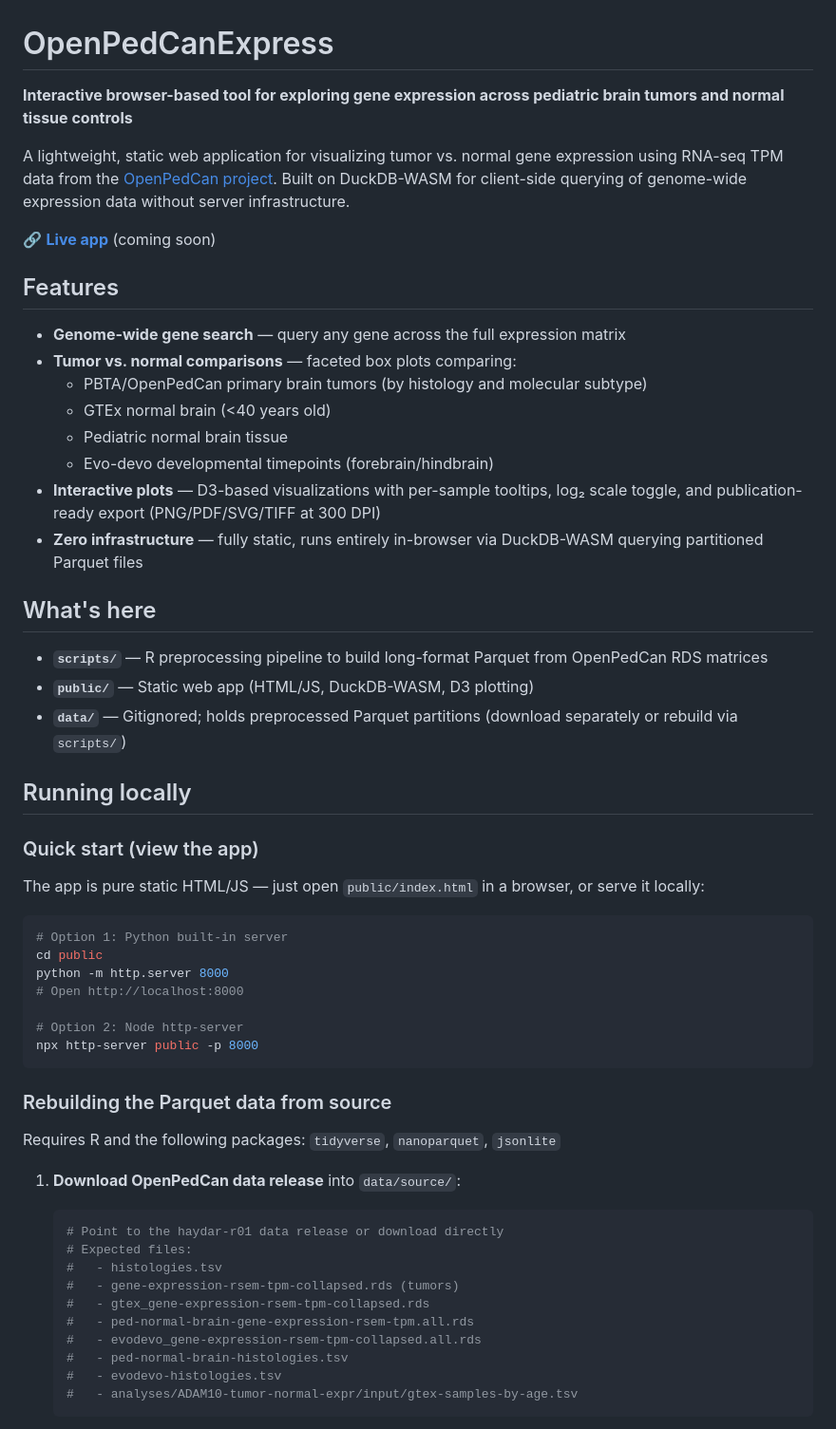
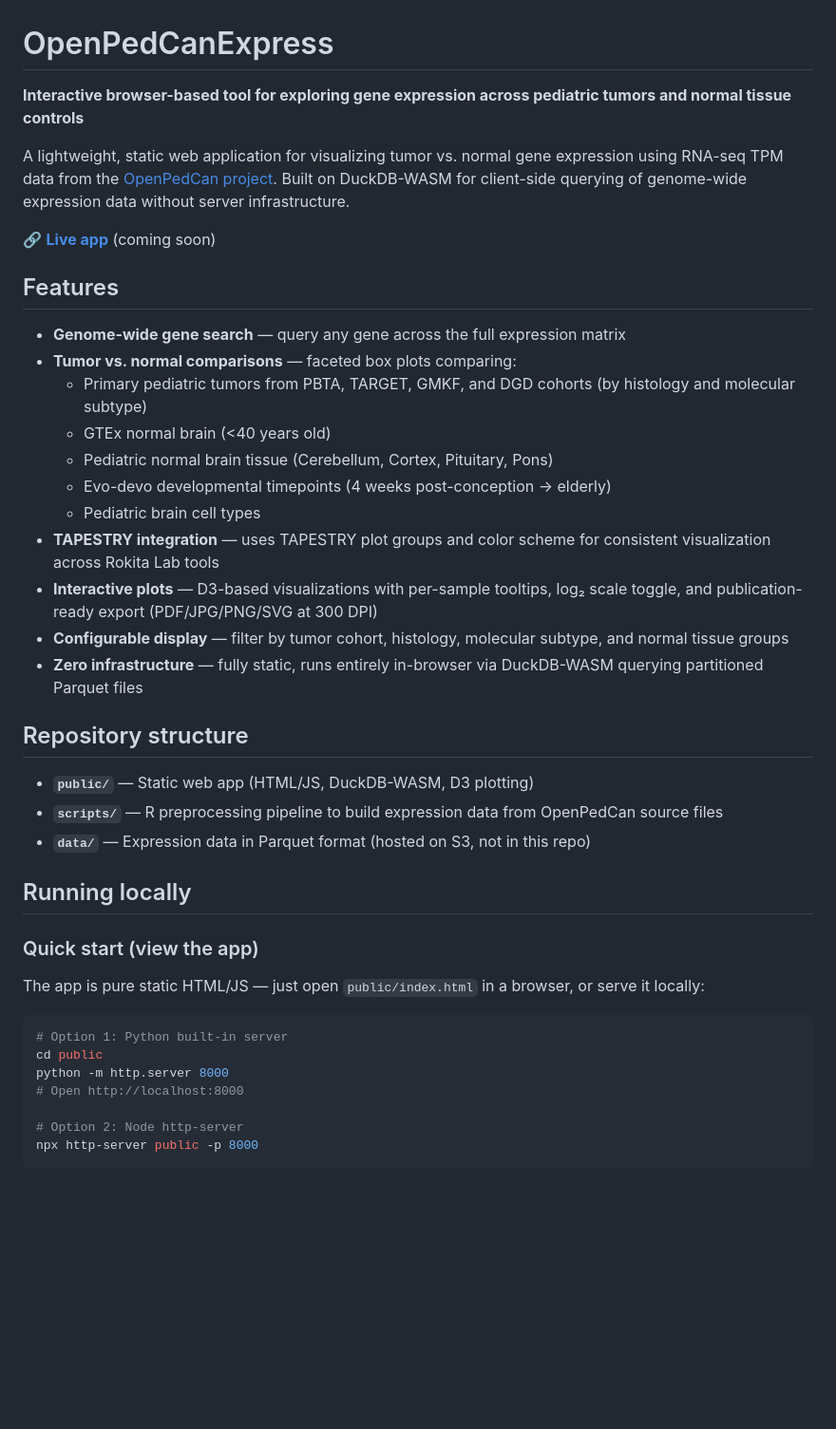
Before and after one commit to rokitalab/OpenPedCanExpress, a Markdown page: README.md, the part around one of its changes. Shown at 95% size. GitHub-like rendering; blank space fills up the shorter version.

````diff
--- a/README.md
+++ b/README.md
@@ -1,4 +1,4 @@
 # OpenPedCanExpress
 
-**Interactive browser-based tool for exploring gene expression across pediatric brain tumors and normal tissue controls**
+**Interactive browser-based tool for exploring gene expression across pediatric tumors and normal tissue controls**
 
@@ -10,18 +10,21 @@ A lightweight, static web application for visualizing tumor vs. normal gene expr
 
 - **Genome-wide gene search** — query any gene across the full expression matrix
 - **Tumor vs. normal comparisons** — faceted box plots comparing:
-  - PBTA/OpenPedCan primary brain tumors (by histology and molecular subtype)
+  - Primary pediatric tumors from PBTA, TARGET, GMKF, and DGD cohorts (by histology and molecular subtype)
   - GTEx normal brain (<40 years old)
-  - Pediatric normal brain tissue
-  - Evo-devo developmental timepoints (forebrain/hindbrain)
-- **Interactive plots** — D3-based visualizations with per-sample tooltips, log₂ scale toggle, and publication-ready export (PNG/PDF/SVG/TIFF at 300 DPI)
+  - Pediatric normal brain tissue (Cerebellum, Cortex, Pituitary, Pons)
+  - Evo-devo developmental timepoints (4 weeks post-conception → elderly)
+  - Pediatric brain cell types
+- **TAPESTRY integration** — uses TAPESTRY plot groups and color scheme for consistent visualization across Rokita Lab tools
+- **Interactive plots** — D3-based visualizations with per-sample tooltips, log₂ scale toggle, and publication-ready export (PDF/JPG/PNG/SVG at 300 DPI)
+- **Configurable display** — filter by tumor cohort, histology, molecular subtype, and normal tissue groups
 - **Zero infrastructure** — fully static, runs entirely in-browser via DuckDB-WASM querying partitioned Parquet files
 
-## What's here
+## Repository structure
 
-- **`scripts/`** — R preprocessing pipeline to build long-format Parquet from OpenPedCan RDS matrices
 - **`public/`** — Static web app (HTML/JS, DuckDB-WASM, D3 plotting)
-- **`data/`** — Gitignored; holds preprocessed Parquet partitions (download separately or rebuild via `scripts/`)
+- **`scripts/`** — R preprocessing pipeline to build expression data from OpenPedCan source files
+- **`data/`** — Expression data in Parquet format (hosted on S3, not in this repo)
 
 ## Running locally
 
@@ -39,21 +42,4 @@ python -m http.server 8000
 npx http-server public -p 8000
 ```
 
-### Rebuilding the Parquet data from source
 
-Requires R and the following packages: `tidyverse`, `nanoparquet`, `jsonlite`
-
-1. **Download OpenPedCan data release** into `data/source/`:
-   ```bash
-   # Point to the haydar-r01 data release or download directly
-   # Expected files:
-   #   - histologies.tsv
-   #   - gene-expression-rsem-tpm-collapsed.rds (tumors)
-   #   - gtex_gene-expression-rsem-tpm-collapsed.rds
-   #   - ped-normal-brain-gene-expression-rsem-tpm.all.rds
-   #   - evodevo_gene-expression-rsem-tpm-collapsed.all.rds
-   #   - ped-normal-brain-histologies.tsv
-   #   - evodevo-histologies.tsv
-   #   - analyses/ADAM10-tumor-normal-expr/input/gtex-samples-by-age.tsv
-   ```
-
````
Also changed, not shown: other parts of README.md (+19 -55 lines).
